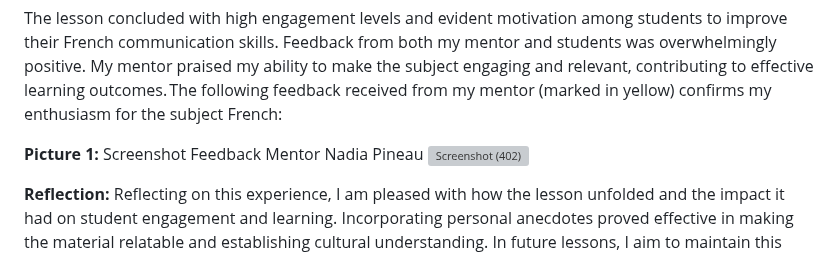
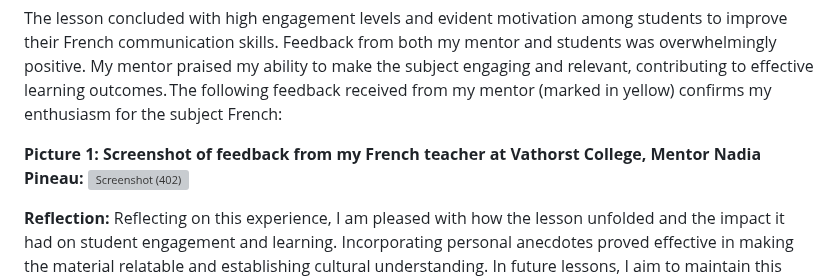
Before and after one commit to AntonioVoetschCortes/AntonioVoetschCortes.github.io, a Markdown page: Me-As-A-Subject-Expert.md, the part around the change. GitHub-like rendering; grey boxes are pictures that could not be loaded.

```diff
--- a/Me-As-A-Subject-Expert.md
+++ b/Me-As-A-Subject-Expert.md
@@ -31,7 +31,7 @@ In alignment with research findings from Harvard University (n.d.) and the Briti
 
 The lesson concluded with high engagement levels and evident motivation among students to improve their French communication skills. Feedback from both my mentor and students was overwhelmingly positive. My mentor praised my ability to make the subject engaging and relevant, contributing to effective learning outcomes. The following feedback received from my mentor (marked in yellow) confirms my enthusiasm for the subject French:
 
-**Picture 1:** Screenshot Feedback Mentor Nadia Pineau
+**Picture 1: Screenshot of feedback from my French teacher at Vathorst College, Mentor Nadia Pineau:**
 ![Screenshot (402)](https://github.com/user-attachments/assets/143599a0-956f-4e9f-9601-186e41301328)
 
 **Reflection:**
```
